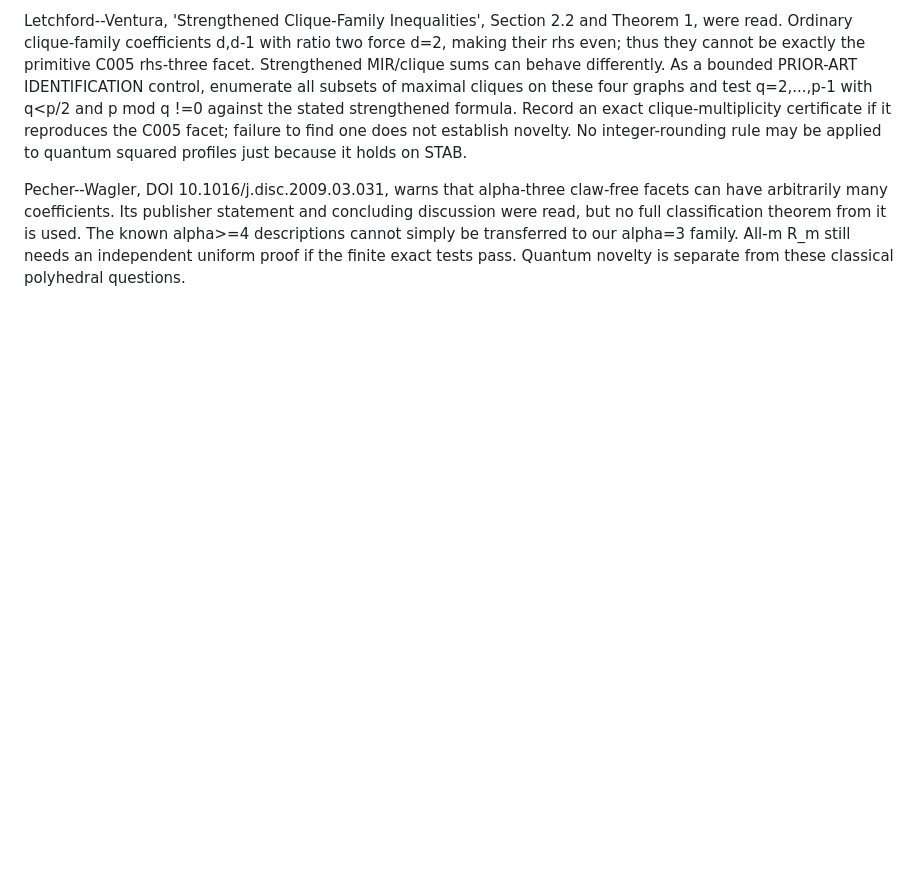
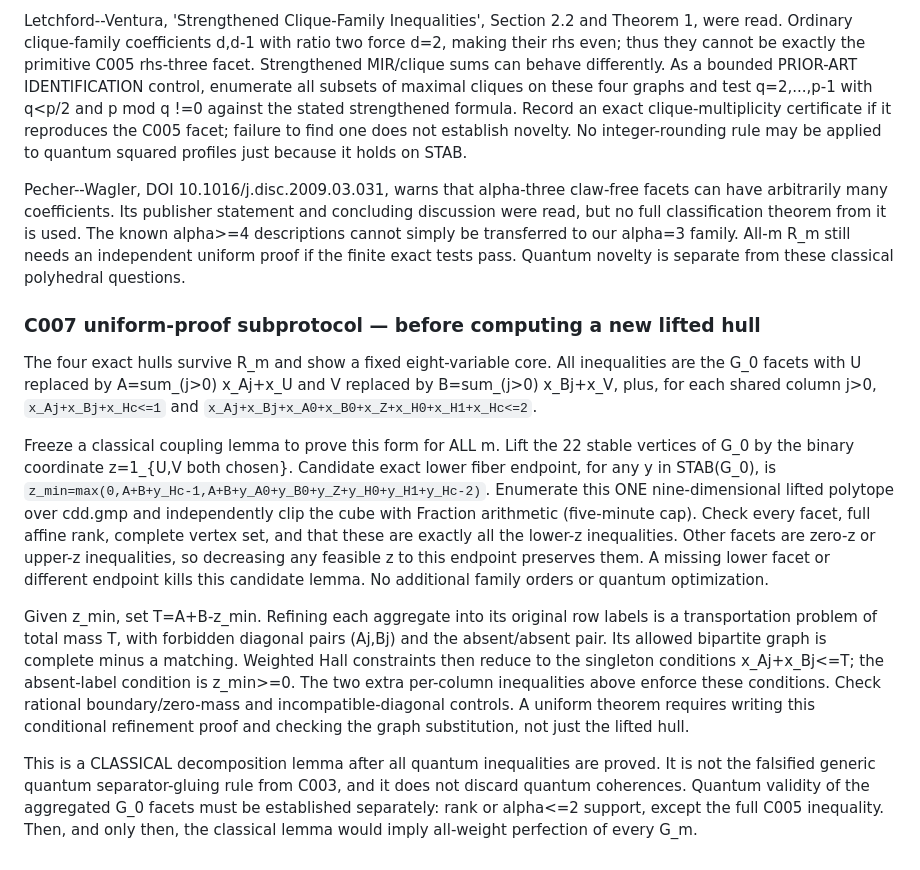
Before and after one commit to YaroslavPelekhov/Quantum, a Markdown page: experiments/pauli_fourth_moment_phase0/RESEARCH_CYCLE_LOG.md, the part around the change. Rendered like a GitHub page; blank space fills up the shorter version.

Commit message:
Register C007 fixed-core coupling and uniform refinement proof gate

```diff
--- a/experiments/pauli_fourth_moment_phase0/RESEARCH_CYCLE_LOG.md
+++ b/experiments/pauli_fourth_moment_phase0/RESEARCH_CYCLE_LOG.md
@@ -581,3 +581,41 @@ theorem from it is used. The known alpha>=4 descriptions cannot simply be
 transferred to our alpha=3 family. All-m R_m still needs an independent
 uniform proof if the finite exact tests pass. Quantum novelty is separate
 from these classical polyhedral questions.
+
+### C007 uniform-proof subprotocol — before computing a new lifted hull
+
+The four exact hulls survive R_m and show a fixed eight-variable core.
+All inequalities are the G_0 facets with U replaced by
+A=sum_(j>0) x_Aj+x_U and V replaced by B=sum_(j>0) x_Bj+x_V,
+plus, for each shared column j>0,
+`x_Aj+x_Bj+x_Hc<=1` and
+`x_Aj+x_Bj+x_A0+x_B0+x_Z+x_H0+x_H1+x_Hc<=2`.
+
+Freeze a classical coupling lemma to prove this form for ALL m. Lift the
+22 stable vertices of G_0 by the binary coordinate z=1_{U,V both chosen}.
+Candidate exact lower fiber endpoint, for any y in STAB(G_0), is
+`z_min=max(0,A+B+y_Hc-1,A+B+y_A0+y_B0+y_Z+y_H0+y_H1+y_Hc-2)`.
+Enumerate this ONE nine-dimensional lifted polytope over cdd.gmp and
+independently clip the cube with Fraction arithmetic (five-minute cap).
+Check every facet, full affine rank, complete vertex set, and that these
+are exactly all the lower-z inequalities. Other facets are zero-z or
+upper-z inequalities, so decreasing any feasible z to this endpoint
+preserves them. A missing lower facet or different endpoint kills this
+candidate lemma. No additional family orders or quantum optimization.
+
+Given z_min, set T=A+B-z_min. Refining each aggregate into its original
+row labels is a transportation problem of total mass T, with forbidden
+diagonal pairs (Aj,Bj) and the absent/absent pair. Its allowed bipartite
+graph is complete minus a matching. Weighted Hall constraints then reduce
+to the singleton conditions x_Aj+x_Bj<=T; the absent-label condition is
+z_min>=0. The two extra per-column inequalities above enforce these
+conditions. Check rational boundary/zero-mass and incompatible-diagonal
+controls. A uniform theorem requires writing this conditional refinement
+proof and checking the graph substitution, not just the lifted hull.
+
+This is a CLASSICAL decomposition lemma after all quantum inequalities
+are proved. It is not the falsified generic quantum separator-gluing rule
+from C003, and it does not discard quantum coherences. Quantum validity of
+the aggregated G_0 facets must be established separately: rank or alpha<=2
+support, except the full C005 inequality. Then, and only then, the classical
+lemma would imply all-weight perfection of every G_m.
```
